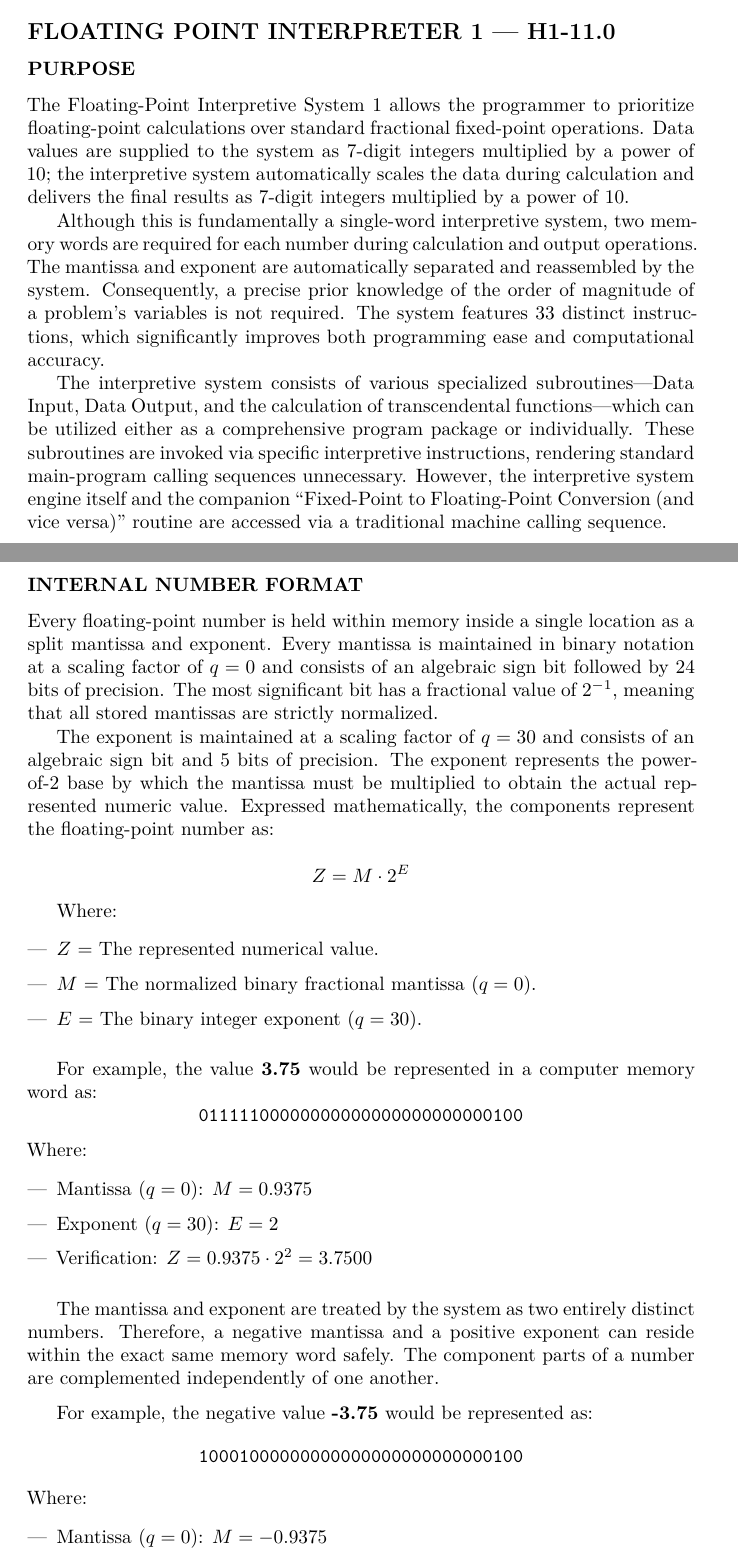
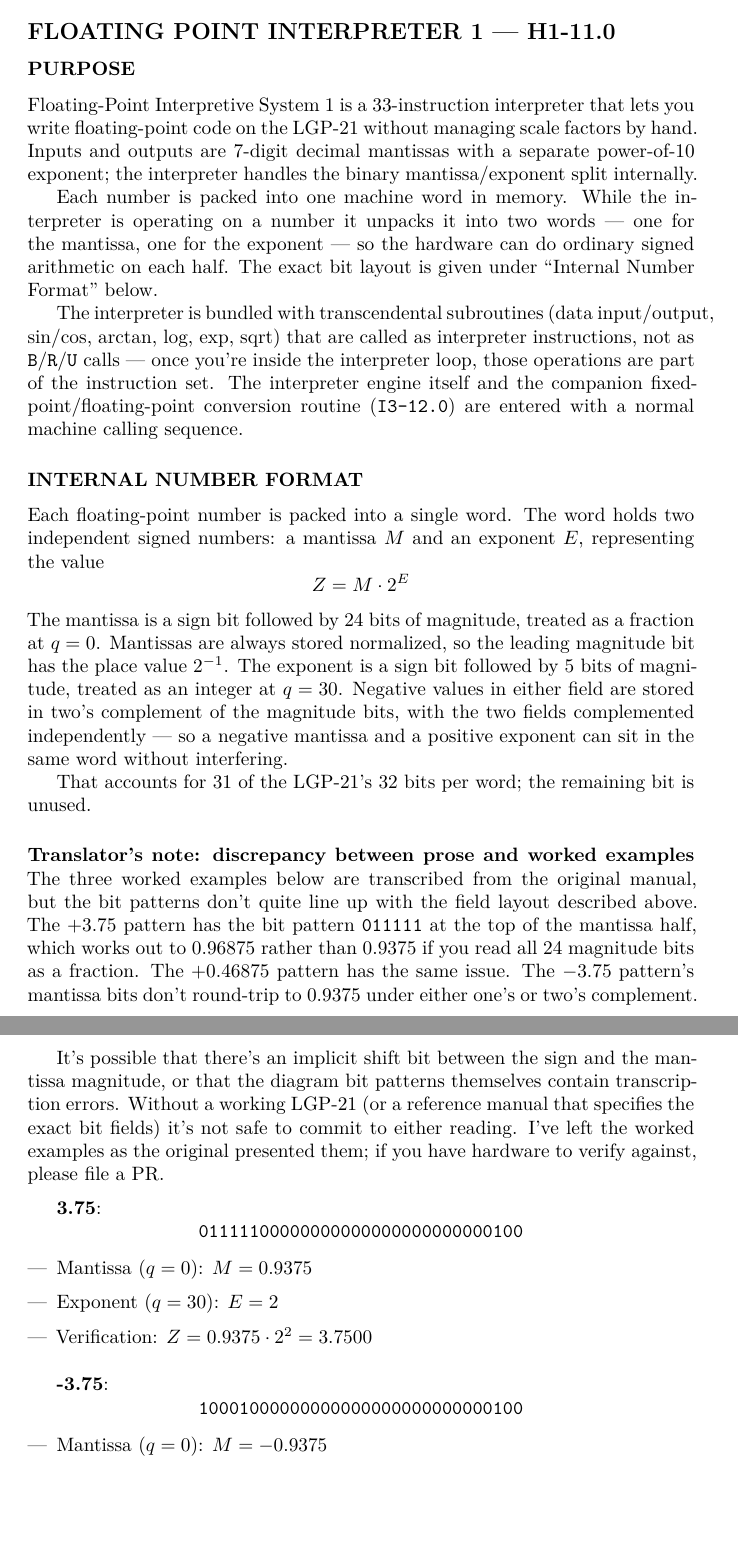
Before and after one commit to joemcmahon/lgp21-subroutine-manual-english, a LaTeX document (lgp-21-subroutine-handbook.tex, which reads chapters/floating-point.tex): two parts of pages 54 and 56 of 221 before the commit and two parts of pages 54 and 55 of 219 after it, joined at a grey line, cut so that both start at the same text, the shorter picture padded with empty space. The pictures show the PDF file lgp-21-subroutine-handbook.pdf that the author committed with the source.

Commit message:
De-stilt floating-point.tex prelude through INTERNAL REGISTERS
Floating-Point Interpretive System 1 introduction:
- Dropped the stale DOCUMENTATION INDEX table (page numbers were wrong
  and the TOC handles it now).
- Rewrote PURPOSE without trying to commit to the precise bit layout
  in the intro paragraph; that detail belongs in INTERNAL NUMBER FORMAT.
- Rewrote INTERNAL NUMBER FORMAT with a translator's note flagging
  a real discrepancy between the verbal field description (sign + 24
  mantissa + sign + 5 exponent = 31 bits + 1 unused) and the three
  worked example bit patterns (which don't round-trip to the stated
  decimal values under any obvious reading). Left the example bit
  patterns as the original showed them; the discrepancy needs real
  hardware or a reference manual to resolve.
- Tightened the bridging paragraph about how numbers expand from one
  word to two when loaded into the accumulator or M-register.
- Rewrote INTERNAL REGISTERS: dropped the redundant first paragraph,
  collapsed the next two into a clean intro about register layout
  and persistence, and rewrote each of the four register descriptions
  as a single-paragraph entry instead of a three-sentence block.

```diff
--- a/chapters/floating-point.tex
+++ b/chapters/floating-point.tex
@@ -7,17 +7,22 @@
 \label{subsec:floating_point_1}
 
 \subsubsection*{PURPOSE}
-The Floating-Point Interpretive System 1 allows the programmer to prioritize floating-point calculations over standard fractional fixed-point operations. Data values are supplied to the system as 7-digit integers multiplied by a power of 10; the interpretive system automatically scales the data during calculation and delivers the final results as 7-digit integers multiplied by a power of 10.
+Floating-Point Interpretive System 1 is a 33-instruction interpreter that lets you write floating-point code on the LGP-21 without managing scale factors by hand. Inputs and outputs are 7-digit decimal mantissas with a separate power-of-10 exponent; the interpreter handles the binary mantissa/exponent split internally.
 
-Although this is fundamentally a single-word interpretive system, two memory words are required for each number during calculation and output operations. The mantissa and exponent are automatically separated and reassembled by the system. Consequently, a precise prior knowledge of the order of magnitude of a problem's variables is not required. The system features 33 distinct instructions, which significantly improves both programming ease and computational accuracy.
+Each number is packed into one machine word in memory. While the interpreter is operating on a number it unpacks it into two words --- one for the mantissa, one for the exponent --- so the hardware can do ordinary signed arithmetic on each half. The exact bit layout is given under ``Internal Number Format'' below.
 
-The interpretive system consists of various specialized subroutines---Data Input, Data Output, and the calculation of transcendental functions---which can be utilized either as a comprehensive program package or individually. These subroutines are invoked via specific interpretive instructions, rendering standard main-program calling sequences unnecessary. However, the interpretive system engine itself and the companion ``Fixed-Point to Floating-Point Conversion (and vice versa)'' routine are accessed via a traditional machine calling sequence.
+The interpreter is bundled with transcendental subroutines (data input/output, sin/cos, arctan, log, exp, sqrt) that are called as interpreter instructions, not as \texttt{B}/\texttt{R}/\texttt{U} calls --- once you're inside the interpreter loop, those operations are part of the instruction set. The interpreter engine itself and the companion fixed-point/floating-point conversion routine (\texttt{I3-12.0}) are entered with a normal machine calling sequence.
 
-\subsubsection*{DOCUMENTATION INDEX}
-This manual section contains comprehensive descriptions of the following subroutines and specialized features of the interpretive system:
+\subsubsection*{INTERNAL NUMBER FORMAT}
+Each floating-point number is packed into a single word. The word holds two independent signed numbers: a mantissa $M$ and an exponent $E$, representing the value
+\[ Z = M \cdot 2^E \]
+The mantissa is a sign bit followed by 24 bits of magnitude, treated as a fraction at $q=0$. Mantissas are always stored normalized, so the leading magnitude bit has the place value $2^{-1}$. The exponent is a sign bit followed by 5 bits of magnitude, treated as an integer at $q=30$. Negative values in either field are stored in two's complement of the magnitude bits, with the two fields complemented independently --- so a negative mantissa and a positive exponent can sit in the same word without interfering.
+
+That accounts for 31 of the LGP-21's 32 bits per word; the remaining bit is unused.
+
+\paragraph{Translator's note: discrepancy between prose and worked examples}
+The three worked examples below are transcribed from the original manual, but the bit patterns don't quite line up with the field layout described above. The $+3.75$ pattern has the bit pattern \texttt{011111} at the top of the mantissa half, which works out to 0.96875 rather than 0.9375 if you read all 24 magnitude bits as a fraction. The $+0.46875$ pattern has the same issue. The $-3.75$ pattern's mantissa bits don't round-trip to 0.9375 under either one's or two's complement.
+
+It's possible that there's an implicit shift bit between the sign and the mantissa magnitude, or that the diagram bit patterns themselves contain transcription errors. Without a working LGP-21 (or a reference manual that specifies the exact bit fields) it's not safe to commit to either reading. I've left the worked examples as the original presented them; if you have hardware to verify against, please file a PR.
 
 \medskip
-\begin{tabularx}{\textwidth}{llX}
-\toprule
-\textbf{Title} & \textbf{Program No.} & \textbf{Page} \\
-\midrule
@@ -41,25 +29,5 @@
-\end{tabularx}
-
-\newpage
-
-\subsubsection*{INTERNAL NUMBER FORMAT}
-Every floating-point number is held within memory inside a single location as a split mantissa and exponent. Every mantissa is maintained in binary notation at a scaling factor of $q = 0$ and consists of an algebraic sign bit followed by 24 bits of precision. The most significant bit has a fractional value of $2^{-1}$, meaning that all stored mantissas are strictly normalized.
-
-The exponent is maintained at a scaling factor of $q = 30$ and consists of an algebraic sign bit and 5 bits of precision. The exponent represents the power-of-2 base by which the mantissa must be multiplied to obtain the actual represented numeric value. Expressed mathematically, the components represent the floating-point number as:
-
-\[ Z = M \cdot 2^E \]
-
-Where:
-\begin{itemize}[label=---, leftmargin=1.5em, itemsep=2pt]
-    \item $Z$ = The represented numerical value.
-    \item $M$ = The normalized binary fractional mantissa ($q = 0$).
-    \item $E$ = The binary integer exponent ($q = 30$).
-\end{itemize}
-
-\medskip
-For example, the value \textbf{3.75} would be represented in a computer memory word as:
+\textbf{3.75}:
 \[ \texttt{01111100000000000000000000000100} \]
-Where:
 \begin{itemize}[label=---, leftmargin=1.5em, itemsep=2pt]
     \item Mantissa ($q = 0$): $M = 0.9375$
     \item Exponent ($q = 30$): $E = 2$
@@ -67,12 +35,8 @@
 \end{itemize}
 
 \medskip
-The mantissa and exponent are treated by the system as two entirely distinct numbers. Therefore, a negative mantissa and a positive exponent can reside within the exact same memory word safely. The component parts of a number are complemented independently of one another.
-
-\medskip
-For example, the negative value \textbf{-3.75} would be represented as:
+\textbf{-3.75}:
 \[ \texttt{10001000000000000000000000000100} \]
-Where:
 \begin{itemize}[label=---, leftmargin=1.5em, itemsep=2pt]
     \item Mantissa ($q = 0$): $M = -0.9375$
     \item Exponent ($q = 30$): $E = 2$
@@ -80,9 +44,8 @@
 \end{itemize}
 
 \medskip
-As a further example, the fractional value \textbf{0.46875} in floating-point form would be represented as:
+\textbf{0.46875}:
 \[ \texttt{01111100000000000000000011111110} \]
-Where:
 \begin{itemize}[label=---, leftmargin=1.5em, itemsep=2pt]
     \item Mantissa ($q = 0$): $M = 0.9375$
     \item Exponent ($q = 30$): $E = -1$
```
Also changed, not shown: HANDOFF.md (+9 -0 lines), lgp-21-subroutine-handbook.pdf, chapters/floating-point.tex (39 more changed lines).
